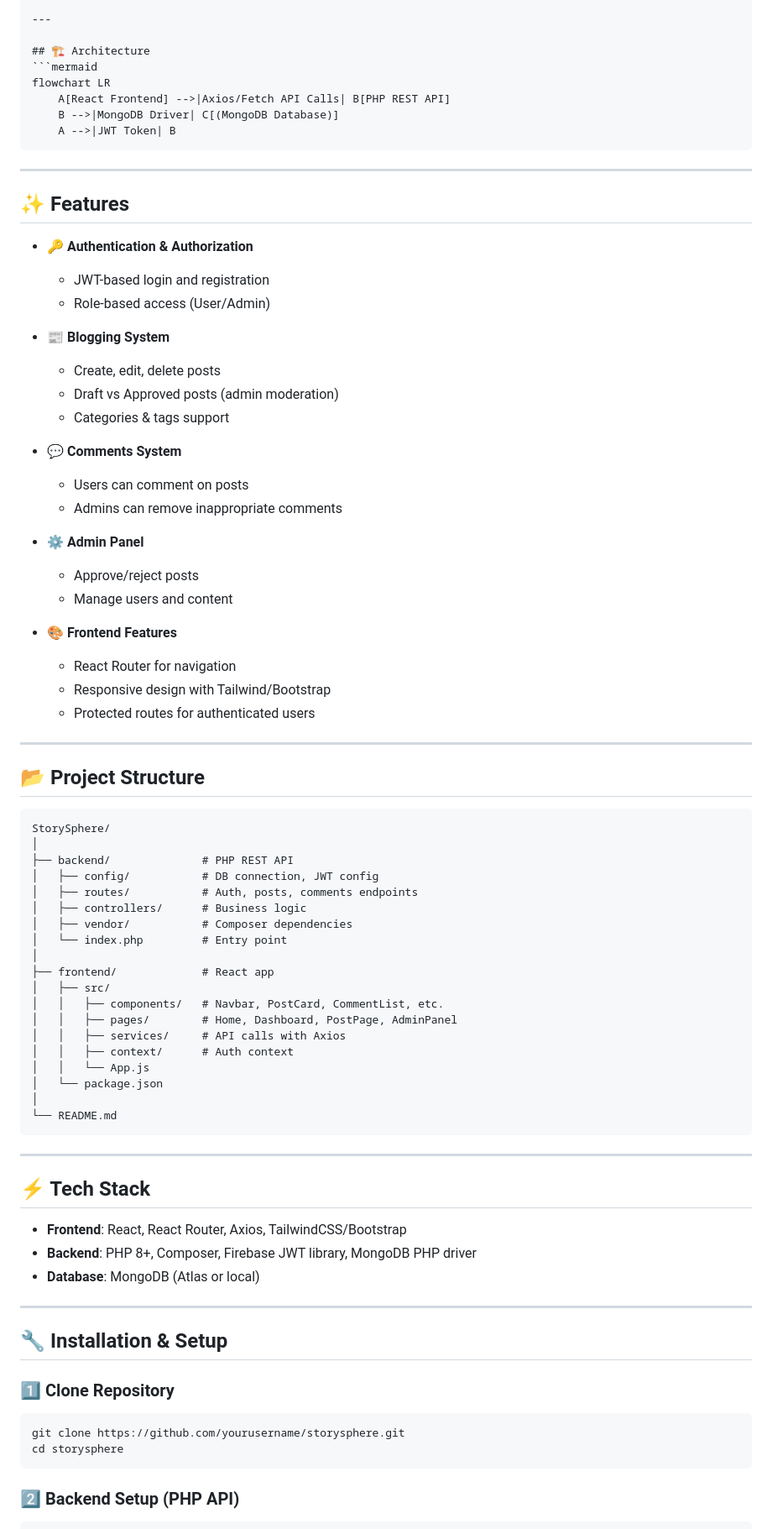
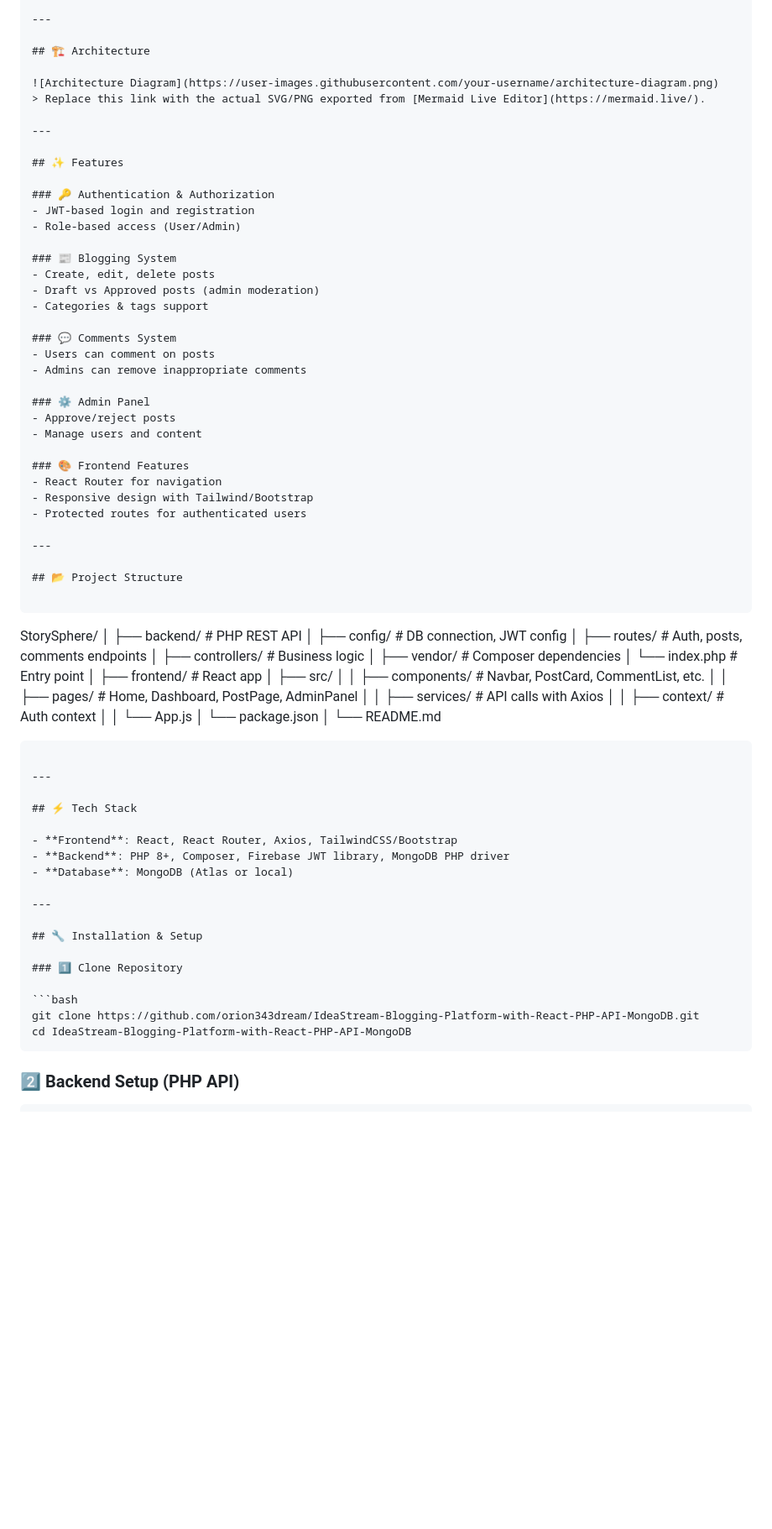
Before and after one commit to orion343dream/IdeaStream-Blogging-Platform-with-React-PHP-API-MongoDB, a Markdown page: README.md, the part around one of its changes. Shown at 84% size. Rendered like a GitHub page; blank space fills up the shorter version.

`````diff
--- a/README.md
+++ b/README.md
@@ -25,49 +26,42 @@ It’s built with a **decoupled architecture**:
 ---
 
 ## 🏗️ Architecture
-```mermaid
-flowchart LR
-    A[React Frontend] -->|Axios/Fetch API Calls| B[PHP REST API]
-    B -->|MongoDB Driver| C[(MongoDB Database)]
-    A -->|JWT Token| B
-````
+
+![Architecture Diagram](https://user-images.githubusercontent.com/your-username/architecture-diagram.png)
+> Replace this link with the actual SVG/PNG exported from [Mermaid Live Editor](https://mermaid.live/).
 
 ---
 
 ## ✨ Features
 
-* 🔑 **Authentication & Authorization**
+### 🔑 Authentication & Authorization
+- JWT-based login and registration
+- Role-based access (User/Admin)
 
-  * JWT-based login and registration
-  * Role-based access (User/Admin)
+### 📰 Blogging System
+- Create, edit, delete posts
+- Draft vs Approved posts (admin moderation)
+- Categories & tags support
 
-* 📰 **Blogging System**
+### 💬 Comments System
+- Users can comment on posts
+- Admins can remove inappropriate comments
 
-  * Create, edit, delete posts
-  * Draft vs Approved posts (admin moderation)
-  * Categories & tags support
+### ⚙️ Admin Panel
+- Approve/reject posts
+- Manage users and content
 
-* 💬 **Comments System**
-
-  * Users can comment on posts
-  * Admins can remove inappropriate comments
-
-* ⚙️ **Admin Panel**
-
-  * Approve/reject posts
-  * Manage users and content
-
-* 🎨 **Frontend Features**
-
-  * React Router for navigation
-  * Responsive design with Tailwind/Bootstrap
-  * Protected routes for authenticated users
+### 🎨 Frontend Features
+- React Router for navigation
+- Responsive design with Tailwind/Bootstrap
+- Protected routes for authenticated users
 
 ---
 
 ## 📂 Project Structure
 
 ```
+
 StorySphere/
 │
 ├── backend/              # PHP REST API
@@ -87,15 +81,16 @@ StorySphere/
 │   └── package.json
 │
 └── README.md
-```
+
+````
 
 ---
 
 ## ⚡ Tech Stack
 
-* **Frontend**: React, React Router, Axios, TailwindCSS/Bootstrap
-* **Backend**: PHP 8+, Composer, Firebase JWT library, MongoDB PHP driver
-* **Database**: MongoDB (Atlas or local)
+- **Frontend**: React, React Router, Axios, TailwindCSS/Bootstrap
+- **Backend**: PHP 8+, Composer, Firebase JWT library, MongoDB PHP driver
+- **Database**: MongoDB (Atlas or local)
 
 ---
 
@@ -104,9 +99,9 @@ StorySphere/
 ### 1️⃣ Clone Repository
 
 ```bash
-git clone https://github.com/yourusername/storysphere.git
-cd storysphere
-```
+git clone https://github.com/orion343dream/IdeaStream-Blogging-Platform-with-React-PHP-API-MongoDB.git
+cd IdeaStream-Blogging-Platform-with-React-PHP-API-MongoDB
+````
 
 ### 2️⃣ Backend Setup (PHP API)
 
`````
Also changed, not shown: other parts of README.md (+13 -11 lines).
